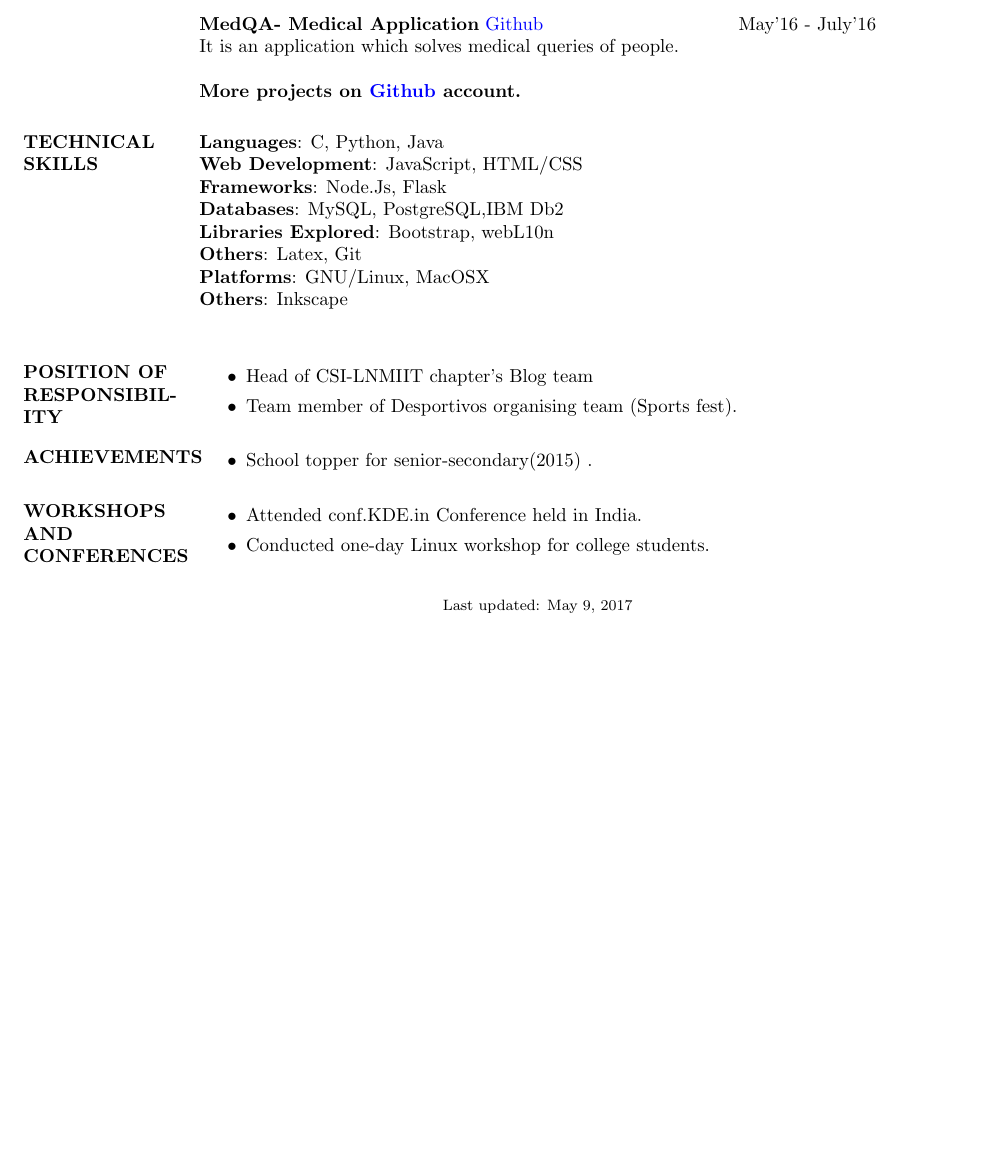
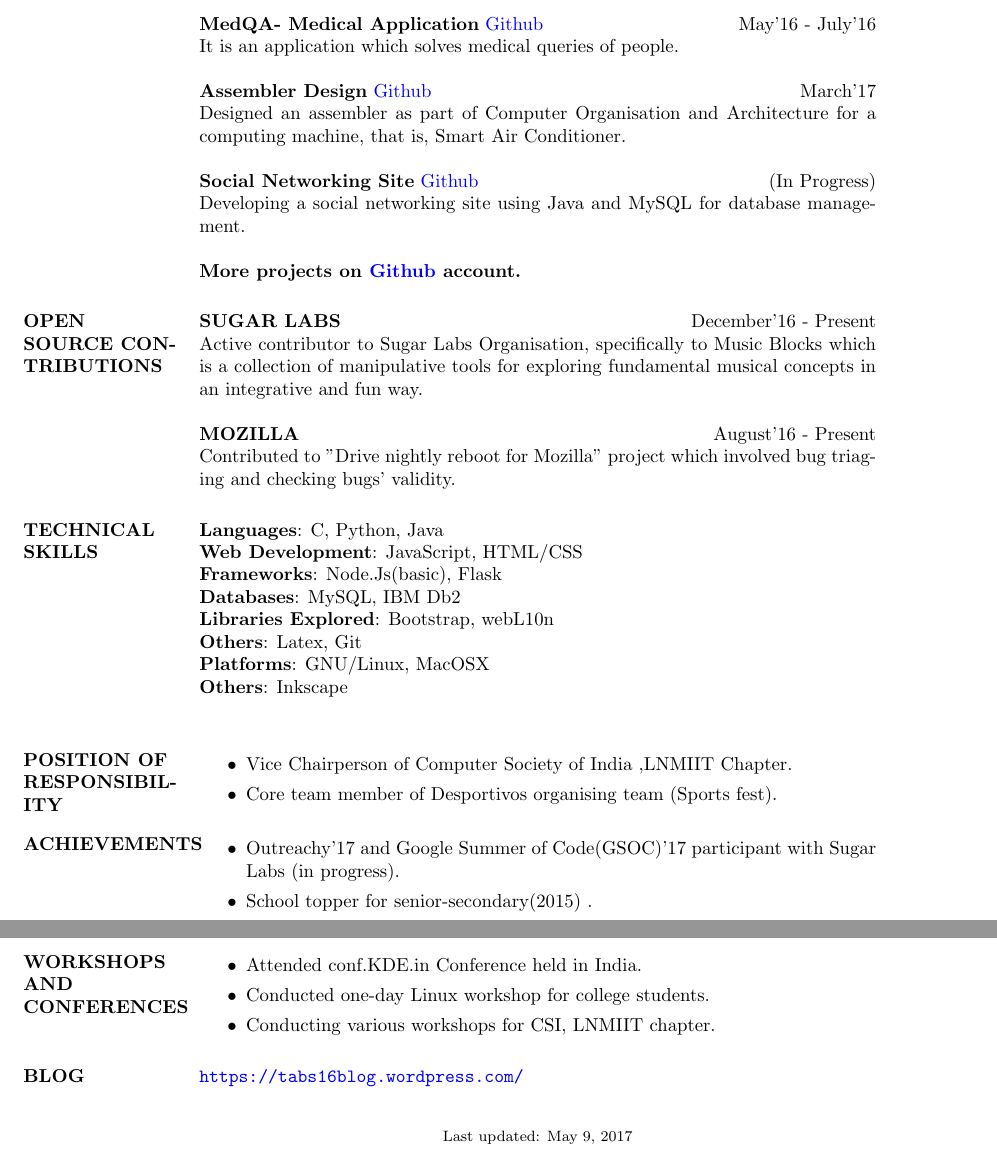
Before and after one commit to Tabs16/Resume, a LaTeX CV (Resume.tex): part of the page before the commit and two parts of pages 1 and 2 of 2 after it, the two joined at a grey line, cut so that both start at the same text, the shorter picture padded with empty space. Compiled offline with pdfLaTeX.

Commit message:
Resume updated

```diff
--- a/Resume.tex
+++ b/Resume.tex
@@ -44,15 +44,33 @@ X & 2013 & The Millennium School, Lucknow (CBSE) & 10 CGPA \\
   {\textbf{MedQA- Medical Application}} \href{https://github.com/MedQA/medqa/tree/tayba}{Github} \hfill May'16 - July'16\\
   It is an application which solves medical queries of people.
 
+  {\textbf{Assembler Design}} \href{https://github.com/Tabs16/ComputerArchitecture-SmartAC}{Github} \hfill March'17\\
+  Designed an assembler as part of Computer Organisation and Architecture for a computing machine, that is, Smart Air Conditioner.
+
+  {\textbf{Social Networking Site}} \href{https://github.com/ShubhamSetia/SocialNetworkingSite}{Github} \hfill (In Progress)\\
+  Developing a social networking site using Java and MySQL for database management.
+
+
 
   \textbf{More projects on \href{https://github.com/Tabs16}{Github} account.}
+
+\section{OPEN \\ SOURCE CONTRIBUTIONS}
+	{\textbf{SUGAR LABS}} \hfill December'16 - Present\\
+ 	Active contributor to Sugar Labs Organisation, specifically to Music Blocks which is a collection of manipulative tools for exploring fundamental musical concepts in an integrative and fun way.
+
+ 	{\textbf{MOZILLA}} \hfill August'16 - Present\\
+ 	Contributed to "Drive nightly reboot for Mozilla" project which involved bug triaging and checking bugs' validity.
+
+
+
+
 
 \section{TECHNICAL \\ SKILLS}
 
   {\textbf{Languages}:} C, Python, Java\\
   {\textbf{Web Development}:} JavaScript, HTML/CSS\\
-  {\textbf{Frameworks}:} Node.Js, Flask\\
-  {\textbf{Databases}:} MySQL, PostgreSQL,IBM Db2\\
+  {\textbf{Frameworks}:} Node.Js(basic), Flask\\
+  {\textbf{Databases}:} MySQL, IBM Db2\\
   {\textbf{Libraries Explored}:} Bootstrap, webL10n\\
   {\textbf{Others}:} Latex, Git\\
   {\textbf{Platforms}:} GNU/Linux, MacOSX\\
@@ -60,12 +78,13 @@ X & 2013 & The Millennium School, Lucknow (CBSE) & 10 CGPA \\
 
 \section{POSITION OF RESPONSIBILITY }
 	\begin{itemize}
-		\item Head of CSI-LNMIIT chapter's Blog team
-  		\item Team member of Desportivos organising team (Sports fest).
+		\item Vice Chairperson of Computer Society of India ,LNMIIT Chapter.
+  		\item Core team member of Desportivos organising team (Sports fest).
 	\end{itemize}
 
 \section{ACHIEVEMENTS}
 	\begin{itemize}
+		\item Outreachy'17 and Google Summer of Code(GSOC)'17 participant with Sugar Labs (in progress).
 		\item School topper for senior-secondary(2015) .
 	\end{itemize}
 
@@ -74,8 +93,11 @@ X & 2013 & The Millennium School, Lucknow (CBSE) & 10 CGPA \\
 	\begin{itemize}
 		\item Attended conf.KDE.in Conference held in India.
 		\item Conducted one-day Linux workshop for college students.
+		\item Conducting various workshops for CSI, LNMIIT chapter.
 \end{itemize}
 
+\section{BLOG}
+\url{https://tabs16blog.wordpress.com/}
 
 
 \begin{center}
```
Also changed, not shown: Resume.pdf, Resume.tex (2 more changed lines).
